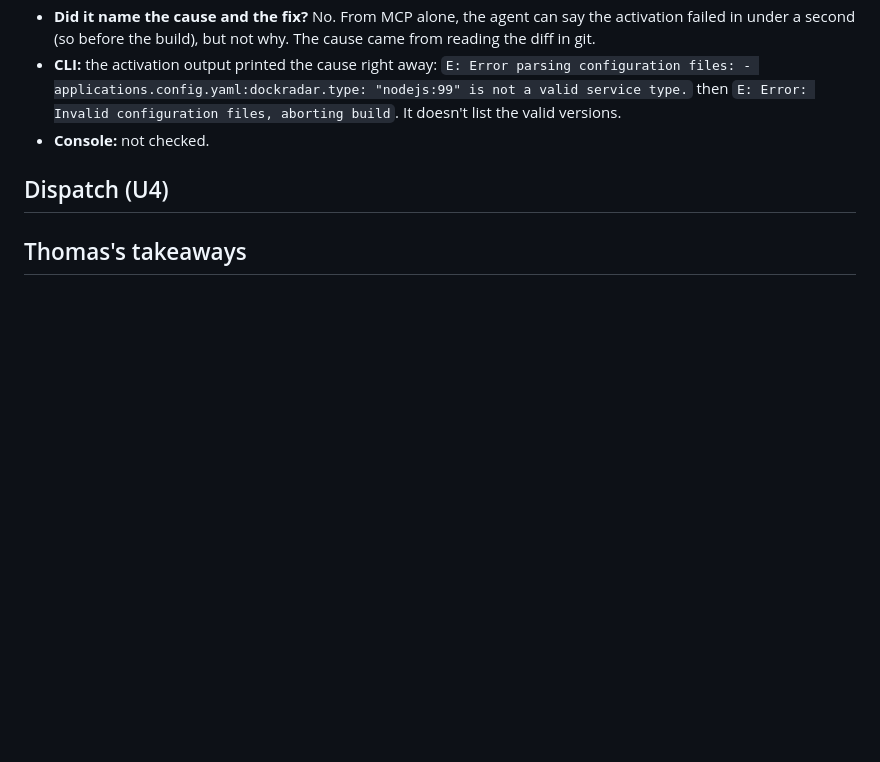
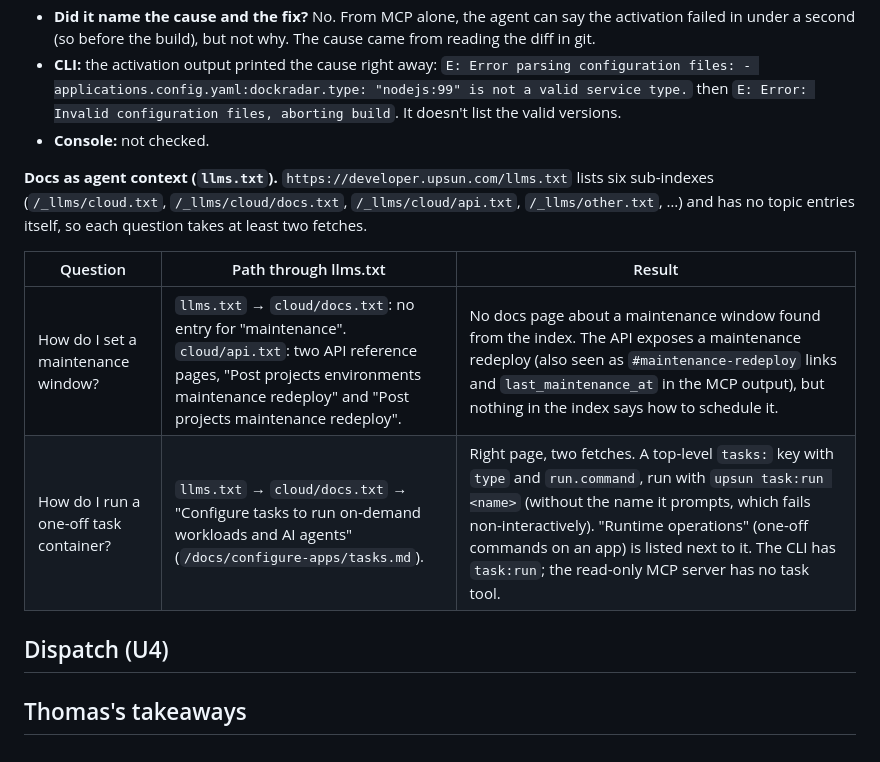
Before and after one commit to ThomasMorgana/dock-radar, a Markdown page: experiments/upsun-setup-log.md, the part around the change. Rendered like a GitHub page; blank space fills up the shorter version.

Commit message:
Docs: Upsun setup log, llms.txt as agent context
Co-Authored-By: Claude Opus 5.5 <noreply@anthropic.com>

```diff
--- a/experiments/upsun-setup-log.md
+++ b/experiments/upsun-setup-log.md
@@ -68,6 +68,15 @@ Question asked through MCP only: "Why did the last deployment on broken-test fai
   then `E: Error: Invalid configuration files, aborting build`. It doesn't list the valid versions.
 - **Console:** not checked.
 
+**Docs as agent context (`llms.txt`).** `https://developer.upsun.com/llms.txt` lists six sub-indexes (`/_llms/cloud.txt`,
+`/_llms/cloud/docs.txt`, `/_llms/cloud/api.txt`, `/_llms/other.txt`, …) and has no topic entries itself, so each question
+takes at least two fetches.
+
+| Question | Path through llms.txt | Result |
+|---|---|---|
+| How do I set a maintenance window? | `llms.txt` → `cloud/docs.txt`: no entry for "maintenance". `cloud/api.txt`: two API reference pages, "Post projects environments maintenance redeploy" and "Post projects maintenance redeploy". | No docs page about a maintenance window found from the index. The API exposes a maintenance redeploy (also seen as `#maintenance-redeploy` links and `last_maintenance_at` in the MCP output), but nothing in the index says how to schedule it. |
+| How do I run a one-off task container? | `llms.txt` → `cloud/docs.txt` → "Configure tasks to run on-demand workloads and AI agents" (`/docs/configure-apps/tasks.md`). | Right page, two fetches. A top-level `tasks:` key with `type` and `run.command`, run with `upsun task:run <name>` (without the name it prompts, which fails non-interactively). "Runtime operations" (one-off commands on an app) is listed next to it. The CLI has `task:run`; the read-only MCP server has no task tool. |
+
 ## Dispatch (U4)
 
 ## Thomas's takeaways
```
